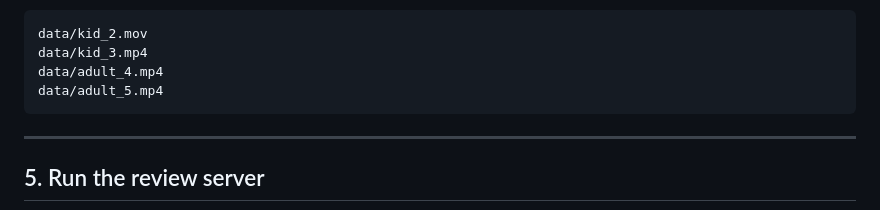
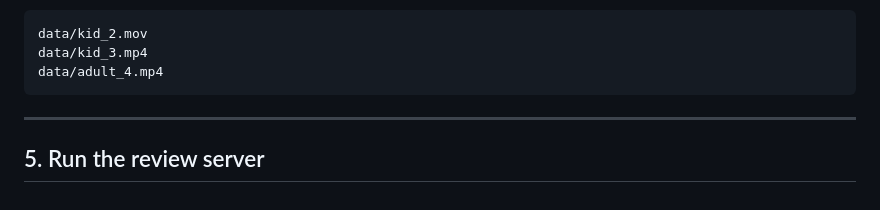
Before and after one commit to yeongha-shin/cs-anno, a Markdown page: REVIEWER.md, the part around the change. Rendered like a GitHub page.

````diff
--- a/REVIEWER.md
+++ b/REVIEWER.md
@@ -46,7 +46,6 @@ Expected layout after download:
 data/kid_2.mov
 data/kid_3.mp4
 data/adult_4.mp4
-data/adult_5.mp4
 ```
 
 ---
````
